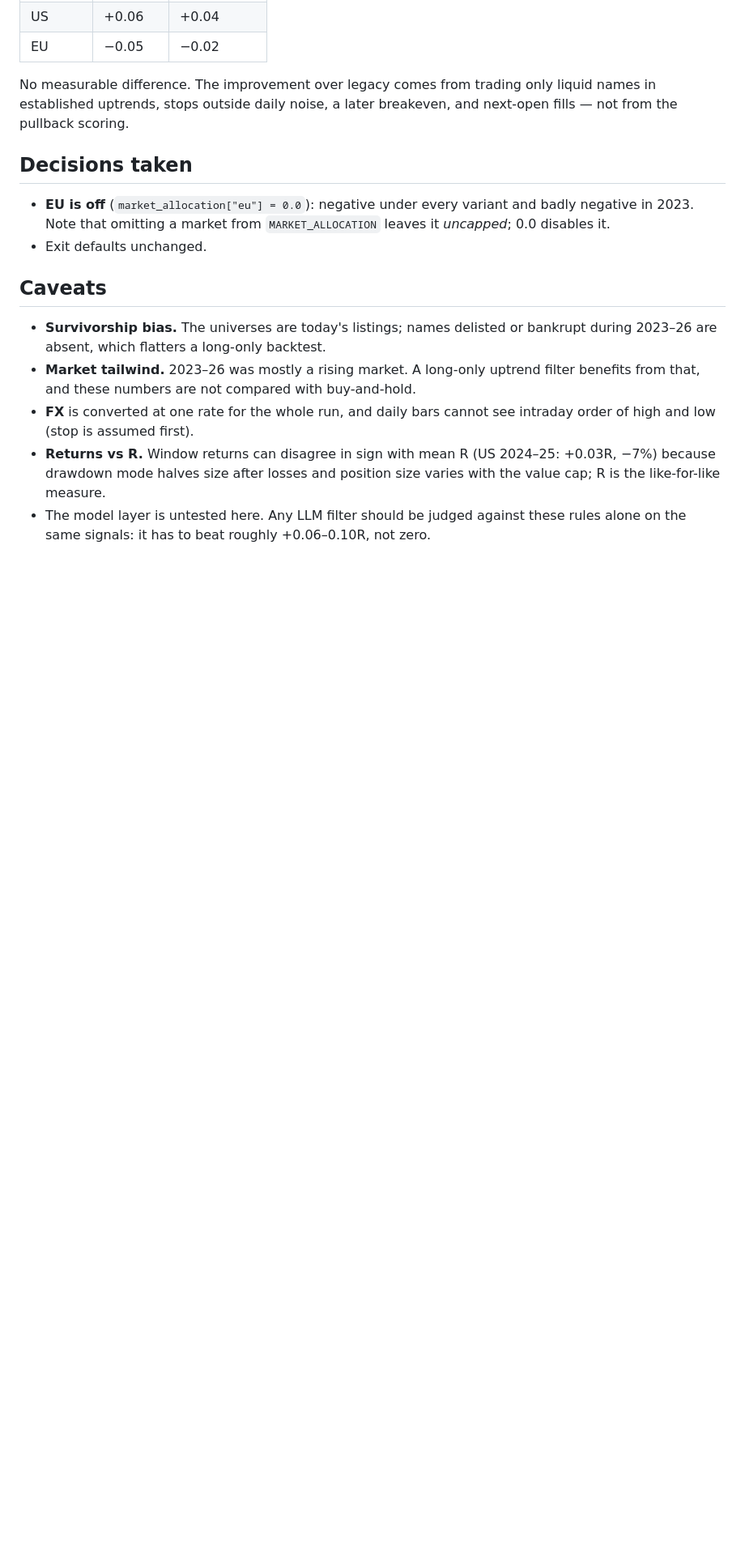
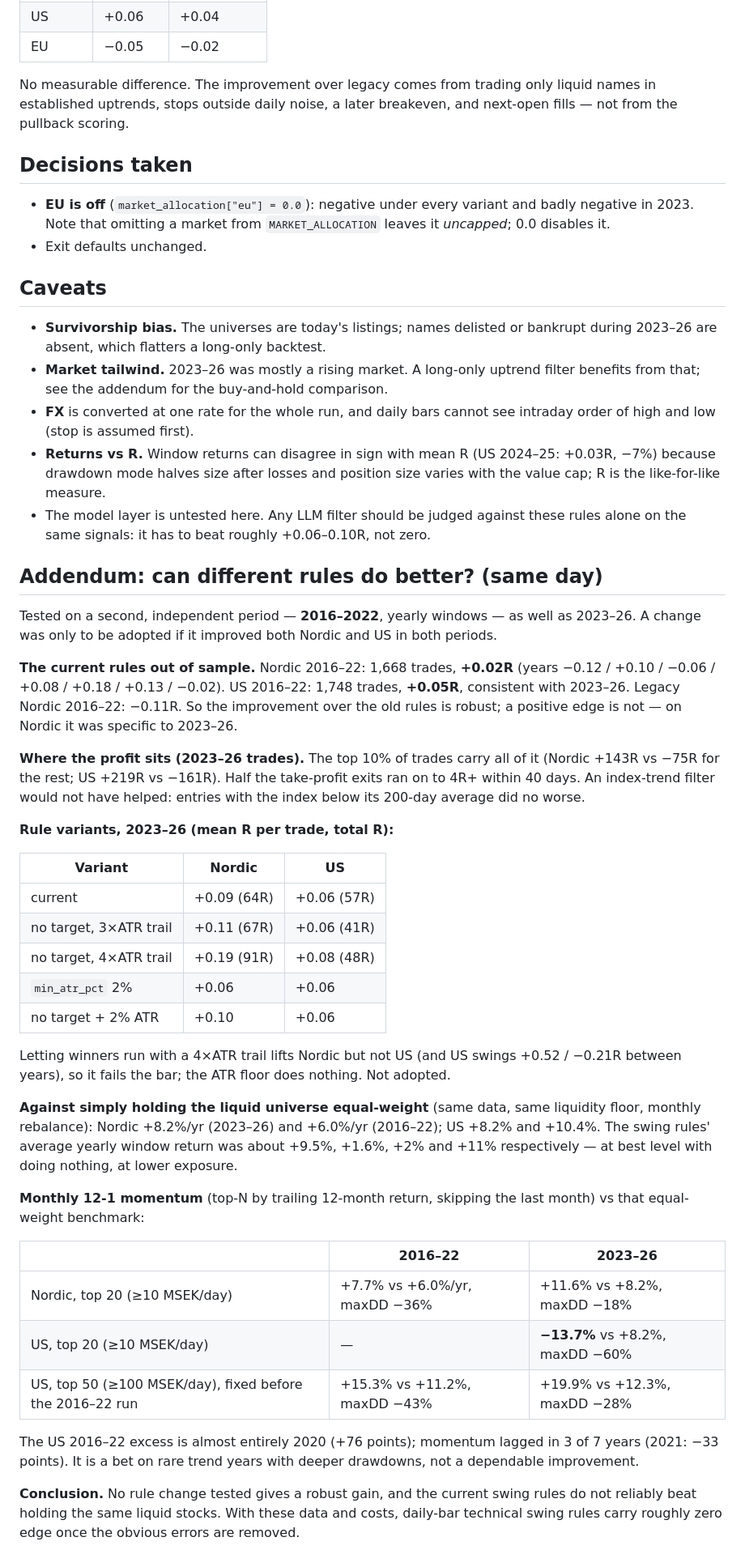
Before and after one commit to ACWesterberg/DeepSwing, a Markdown page: reviews/backtest-2026-10-27.md, the part around the change. Shown at 81% size. GitHub-like rendering; blank space fills up the shorter version.

Commit message:
Record the rule-change experiments and the 2016-22 out-of-sample check
No tested change (no target / wider trail, ATR floor, momentum) improves
both markets in both periods. The rebuilt rules hold +0.05R on US in
2016-22 but only +0.02R on Nordic, and do not reliably beat holding the
same liquid stocks equal-weight.

Co-Authored-By: Claude Opus 5.5 <noreply@anthropic.com>
Claude-Session: https://claude.ai/code/session_018HA6jwsa4en1U98ftV7Zo6

```diff
--- a/reviews/backtest-2026-10-27.md
+++ b/reviews/backtest-2026-10-27.md
@@ -55,7 +55,41 @@ No measurable difference. The improvement over legacy comes from trading only li
 ## Caveats
 
 - **Survivorship bias.** The universes are today's listings; names delisted or bankrupt during 2023–26 are absent, which flatters a long-only backtest.
-- **Market tailwind.** 2023–26 was mostly a rising market. A long-only uptrend filter benefits from that, and these numbers are not compared with buy-and-hold.
+- **Market tailwind.** 2023–26 was mostly a rising market. A long-only uptrend filter benefits from that; see the addendum for the buy-and-hold comparison.
 - **FX** is converted at one rate for the whole run, and daily bars cannot see intraday order of high and low (stop is assumed first).
 - **Returns vs R.** Window returns can disagree in sign with mean R (US 2024–25: +0.03R, −7%) because drawdown mode halves size after losses and position size varies with the value cap; R is the like-for-like measure.
 - The model layer is untested here. Any LLM filter should be judged against these rules alone on the same signals: it has to beat roughly +0.06–0.10R, not zero.
+
+## Addendum: can different rules do better? (same day)
+
+Tested on a second, independent period — **2016–2022**, yearly windows — as well as 2023–26. A change was only to be adopted if it improved both Nordic and US in both periods.
+
+**The current rules out of sample.** Nordic 2016–22: 1,668 trades, **+0.02R** (years −0.12 / +0.10 / −0.06 / +0.08 / +0.18 / +0.13 / −0.02). US 2016–22: 1,748 trades, **+0.05R**, consistent with 2023–26. Legacy Nordic 2016–22: −0.11R. So the improvement over the old rules is robust; a positive edge is not — on Nordic it was specific to 2023–26.
+
+**Where the profit sits (2023–26 trades).** The top 10% of trades carry all of it (Nordic +143R vs −75R for the rest; US +219R vs −161R). Half the take-profit exits ran on to 4R+ within 40 days. An index-trend filter would not have helped: entries with the index below its 200-day average did no worse.
+
+**Rule variants, 2023–26 (mean R per trade, total R):**
+
+| Variant | Nordic | US |
+|---|---|---|
+| current | +0.09 (64R) | +0.06 (57R) |
+| no target, 3×ATR trail | +0.11 (67R) | +0.06 (41R) |
+| no target, 4×ATR trail | +0.19 (91R) | +0.08 (48R) |
+| `min_atr_pct` 2% | +0.06 | +0.06 |
+| no target + 2% ATR | +0.10 | +0.06 |
+
+Letting winners run with a 4×ATR trail lifts Nordic but not US (and US swings +0.52 / −0.21R between years), so it fails the bar; the ATR floor does nothing. Not adopted.
+
+**Against simply holding the liquid universe equal-weight** (same data, same liquidity floor, monthly rebalance): Nordic +8.2%/yr (2023–26) and +6.0%/yr (2016–22); US +8.2% and +10.4%. The swing rules' average yearly window return was about +9.5%, +1.6%, +2% and +11% respectively — at best level with doing nothing, at lower exposure.
+
+**Monthly 12-1 momentum** (top-N by trailing 12-month return, skipping the last month) vs that equal-weight benchmark:
+
+| | 2016–22 | 2023–26 |
+|---|---|---|
+| Nordic, top 20 (≥10 MSEK/day) | +7.7% vs +6.0%/yr, maxDD −36% | +11.6% vs +8.2%, maxDD −18% |
+| US, top 20 (≥10 MSEK/day) | — | **−13.7%** vs +8.2%, maxDD −60% |
+| US, top 50 (≥100 MSEK/day), fixed before the 2016–22 run | +15.3% vs +11.2%, maxDD −43% | +19.9% vs +12.3%, maxDD −28% |
+
+The US 2016–22 excess is almost entirely 2020 (+76 points); momentum lagged in 3 of 7 years (2021: −33 points). It is a bet on rare trend years with deeper drawdowns, not a dependable improvement.
+
+**Conclusion.** No rule change tested gives a robust gain, and the current swing rules do not reliably beat holding the same liquid stocks. With these data and costs, daily-bar technical swing rules carry roughly zero edge once the obvious errors are removed.
```
